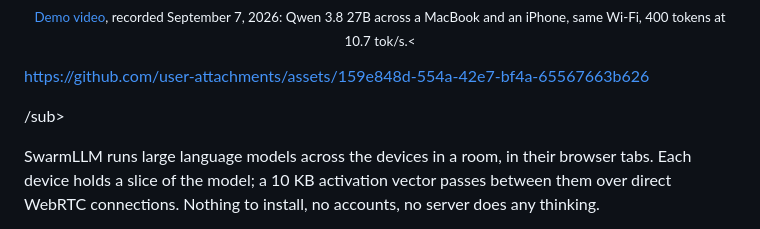
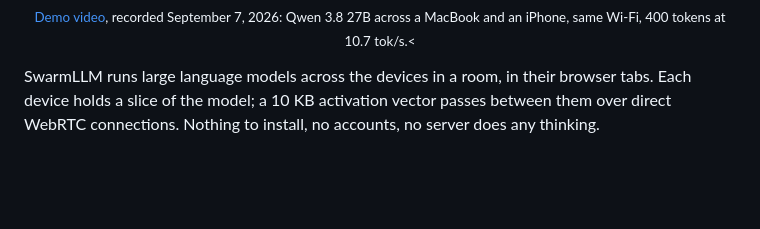
Before and after one commit to Nehanth/swarmllm, a Markdown page: README.md, the part around the change. Drawn GitHub-style; blank space fills up the shorter version.

Commit message:
Update README to remove old demo video link
Removed outdated demo video link from README.

```diff
--- a/README.md
+++ b/README.md
@@ -25,9 +25,7 @@ https://github.com/user-attachments/assets/4f349e4b-c699-45da-abe8-e9162689293e
   <a href="https://github.com/Nehanth/swarmllm/releases/download/v0.2.0/swarmllm-demo-2026-09-07.mp4"><img src="docs/media/demo-2026-09-07.png" width="820" alt="Demo, recorded September 7, 2026: Qwen 3.8 27B across a MacBook and an iPhone in browser tabs, 400 tokens at 10.7 tok/s"></a><br>
   <sub><a href="https://github.com/Nehanth/swarmllm/releases/download/v0.2.0/swarmllm-demo-2026-09-07.mp4">Demo video</a>, recorded September 7, 2026: Qwen 3.8 27B across a MacBook and an iPhone, same Wi‑Fi, 400 tokens at 10.7 tok/s.<
 
-https://github.com/user-attachments/assets/159e848d-554a-42e7-bf4a-65567663b626
 
-/sub>
 </p>
 
 SwarmLLM runs large language models across the devices in a room, in their browser tabs. Each device holds a slice of the model; a 10 KB activation vector passes between them over direct WebRTC connections. Nothing to install, no accounts, no server does any thinking.
```
